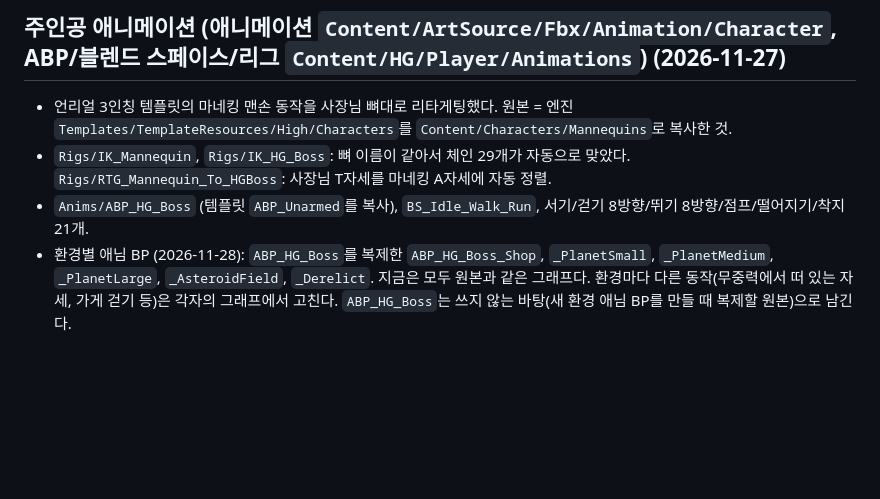
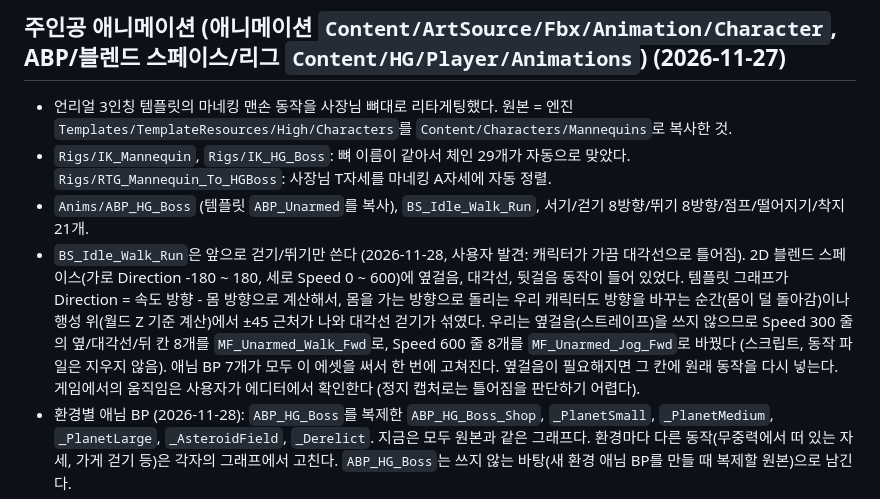
Before and after one commit to flint21c1996/HuoguoHuoguo, a Markdown page: Docs/Content/Blueprints.md, the part around the change. Rendered like a GitHub page; blank space fills up the shorter version.

Commit message:
문서: 걷기 블렌드 스페이스 수정, 방향 화살표, 손님 종족 수 제안(데모 13종), 손님 생김새 참고 그림 2장

```diff
--- a/Docs/Content/Blueprints.md
+++ b/Docs/Content/Blueprints.md
@@ -72,6 +72,12 @@ C++는 기능과 규칙을 맡고, "어떤 모델/값을 쓸지"는 블루프린
 - 언리얼 3인칭 템플릿의 마네킹 맨손 동작을 사장님 뼈대로 리타게팅했다. 원본 = 엔진 `Templates/TemplateResources/High/Characters`를 `Content/Characters/Mannequins`로 복사한 것.
 - `Rigs/IK_Mannequin`, `Rigs/IK_HG_Boss`: 뼈 이름이 같아서 체인 29개가 자동으로 맞았다. `Rigs/RTG_Mannequin_To_HGBoss`: 사장님 T자세를 마네킹 A자세에 자동 정렬.
 - `Anims/ABP_HG_Boss` (템플릿 `ABP_Unarmed`를 복사), `BS_Idle_Walk_Run`, 서기/걷기 8방향/뛰기 8방향/점프/떨어지기/착지 21개.
+- `BS_Idle_Walk_Run`은 앞으로 걷기/뛰기만 쓴다 (2026-11-28, 사용자 발견: 캐릭터가 가끔 대각선으로 틀어짐).
+  2D 블렌드 스페이스(가로 Direction -180 ~ 180, 세로 Speed 0 ~ 600)에 옆걸음, 대각선, 뒷걸음 동작이 들어 있었다. 템플릿 그래프가 Direction = 속도 방향 - 몸 방향으로 계산해서,
+  몸을 가는 방향으로 돌리는 우리 캐릭터도 방향을 바꾸는 순간(몸이 덜 돌아감)이나 행성 위(월드 Z 기준 계산)에서 ±45 근처가 나와 대각선 걷기가 섞였다.
+  우리는 옆걸음(스트레이프)을 쓰지 않으므로 Speed 300 줄의 옆/대각선/뒤 칸 8개를 `MF_Unarmed_Walk_Fwd`로, Speed 600 줄 8개를 `MF_Unarmed_Jog_Fwd`로 바꿨다 (스크립트, 동작 파일은 지우지 않음).
+  애님 BP 7개가 모두 이 에셋을 써서 한 번에 고쳐진다. 옆걸음이 필요해지면 그 칸에 원래 동작을 다시 넣는다.
+  게임에서의 움직임은 사용자가 에디터에서 확인한다 (정지 캡처로는 틀어짐을 판단하기 어렵다).
 - 환경별 애님 BP (2026-11-28): `ABP_HG_Boss`를 복제한 `ABP_HG_Boss_Shop`, `_PlanetSmall`, `_PlanetMedium`, `_PlanetLarge`, `_AsteroidField`, `_Derelict`.
   지금은 모두 원본과 같은 그래프다. 환경마다 다른 동작(무중력에서 떠 있는 자세, 가게 걷기 등)은 각자의 그래프에서 고친다.
   `ABP_HG_Boss`는 쓰지 않는 바탕(새 환경 애님 BP를 만들 때 복제할 원본)으로 남긴다.
```
Also changed, not shown: Docs/Project/Design.md (+13 -0 lines), Docs/Source/Player.md (+3 -0 lines), Docs/Project/Images/ref_customer_octopus.png (added), 1 other file.
